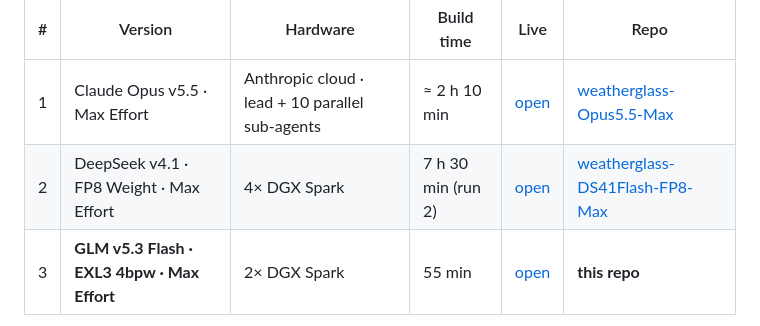
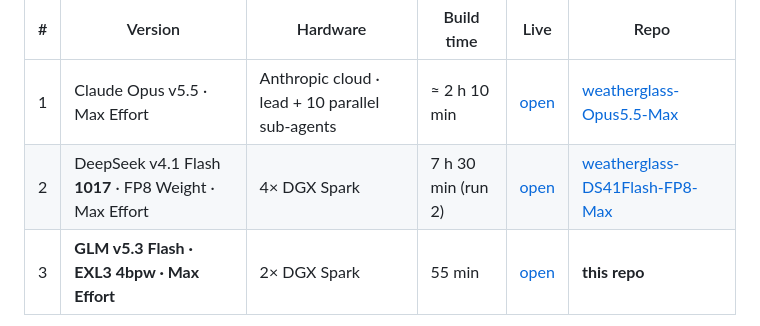
Before and after one commit to todsawat/weatherglass-GLM5.3Flash-EXL3-4bpw-Max, a Markdown page: README.md, the part around the change. Rendered like a GitHub page.

Commit message:
README: state the DeepSeek 1017 model id in the comparison table

```diff
--- a/README.md
+++ b/README.md
@@ -15,7 +15,7 @@ The same prompt ([PROMPT.md](PROMPT.md)) was built three times, by three differe
 | # | Version | Hardware | Build time | Live | Repo |
 |---|---|---|---|---|---|
 | 1 | Claude Opus v5.5 · Max Effort | Anthropic cloud · lead + 10 parallel sub-agents | ≈ 2 h 10 min | [open](https://todsawat.github.io/weatherglass-Opus5.5-Max/) | [weatherglass-Opus5.5-Max](https://github.com/todsawat/weatherglass-Opus5.5-Max) |
-| 2 | DeepSeek v4.1 · FP8 Weight · Max Effort | 4× DGX Spark | 7 h 30 min (run 2) | [open](https://todsawat.github.io/weatherglass-DS41Flash-FP8-Max/) | [weatherglass-DS41Flash-FP8-Max](https://github.com/todsawat/weatherglass-DS41Flash-FP8-Max) |
+| 2 | DeepSeek v4.1 Flash **1017** · FP8 Weight · Max Effort | 4× DGX Spark | 7 h 30 min (run 2) | [open](https://todsawat.github.io/weatherglass-DS41Flash-FP8-Max/) | [weatherglass-DS41Flash-FP8-Max](https://github.com/todsawat/weatherglass-DS41Flash-FP8-Max) |
 | 3 | **GLM v5.3 Flash · EXL3 4bpw · Max Effort** | 2× DGX Spark | 55 min | [open](https://todsawat.github.io/weatherglass-GLM5.3Flash-EXL3-4bpw-Max/) | **this repo** |
 
 ![Weatherglass — GLM5.3 Flash build (screenshot of the live site)](preview.png)
```
